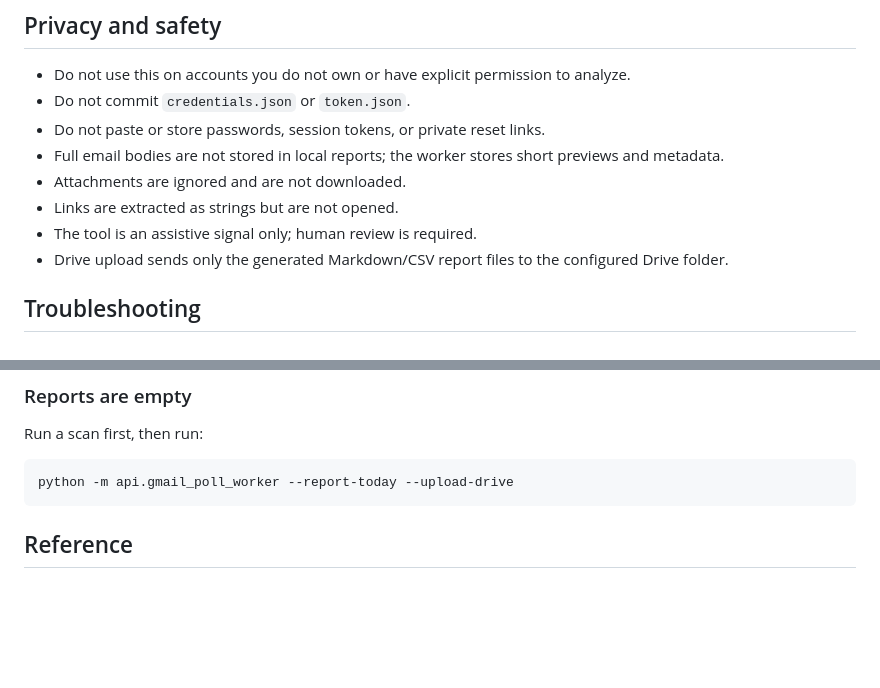
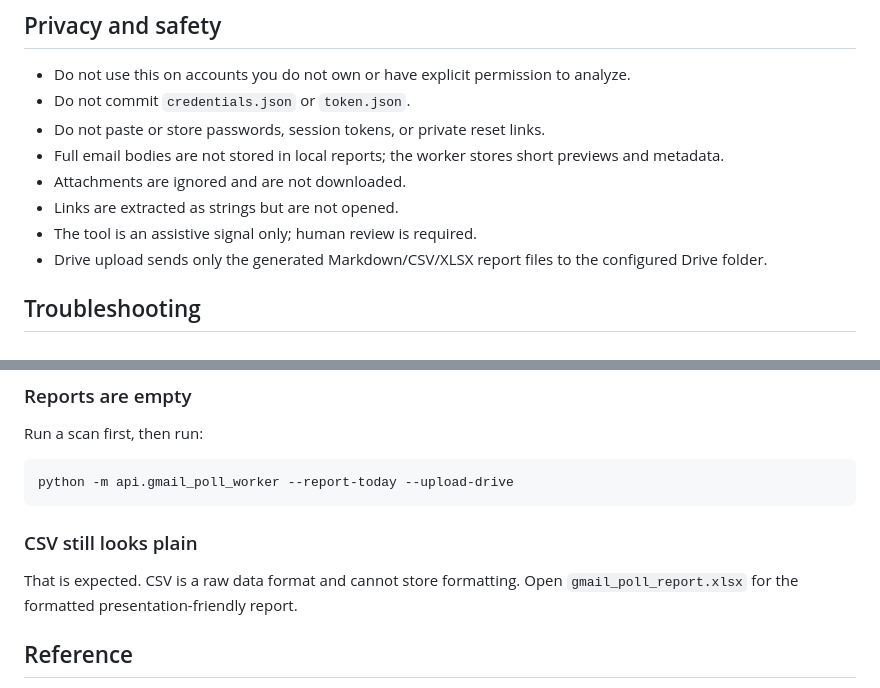
Before and after one commit to Aryaman0906/ai-supported-cyber-project, a Markdown page: README_LOCAL_GMAIL_POLLING.md, 2 parts joined by grey strips. Drawn GitHub-style; blank space fills up the shorter version.

````diff
--- a/README_LOCAL_GMAIL_POLLING.md
+++ b/README_LOCAL_GMAIL_POLLING.md
@@ -163,7 +175,7 @@ If analysis is unknown, it applies medium review behavior so you can inspect man
 - Attachments are ignored and are not downloaded.
 - Links are extracted as strings but are not opened.
 - The tool is an assistive signal only; human review is required.
-- Drive upload sends only the generated Markdown/CSV report files to the configured Drive folder.
+- Drive upload sends only the generated Markdown/CSV/XLSX report files to the configured Drive folder.
 
 ## Troubleshooting
 
@@ -203,6 +215,10 @@ Run a scan first, then run:
 ```powershell
 python -m api.gmail_poll_worker --report-today --upload-drive
 ```
+
+### CSV still looks plain
+
+That is expected. CSV is a raw data format and cannot store formatting. Open `gmail_poll_report.xlsx` for the formatted presentation-friendly report.
 
 ## Reference
 
````
Also changed, not shown: other parts of README_LOCAL_GMAIL_POLLING.md (+17 -4 lines).
